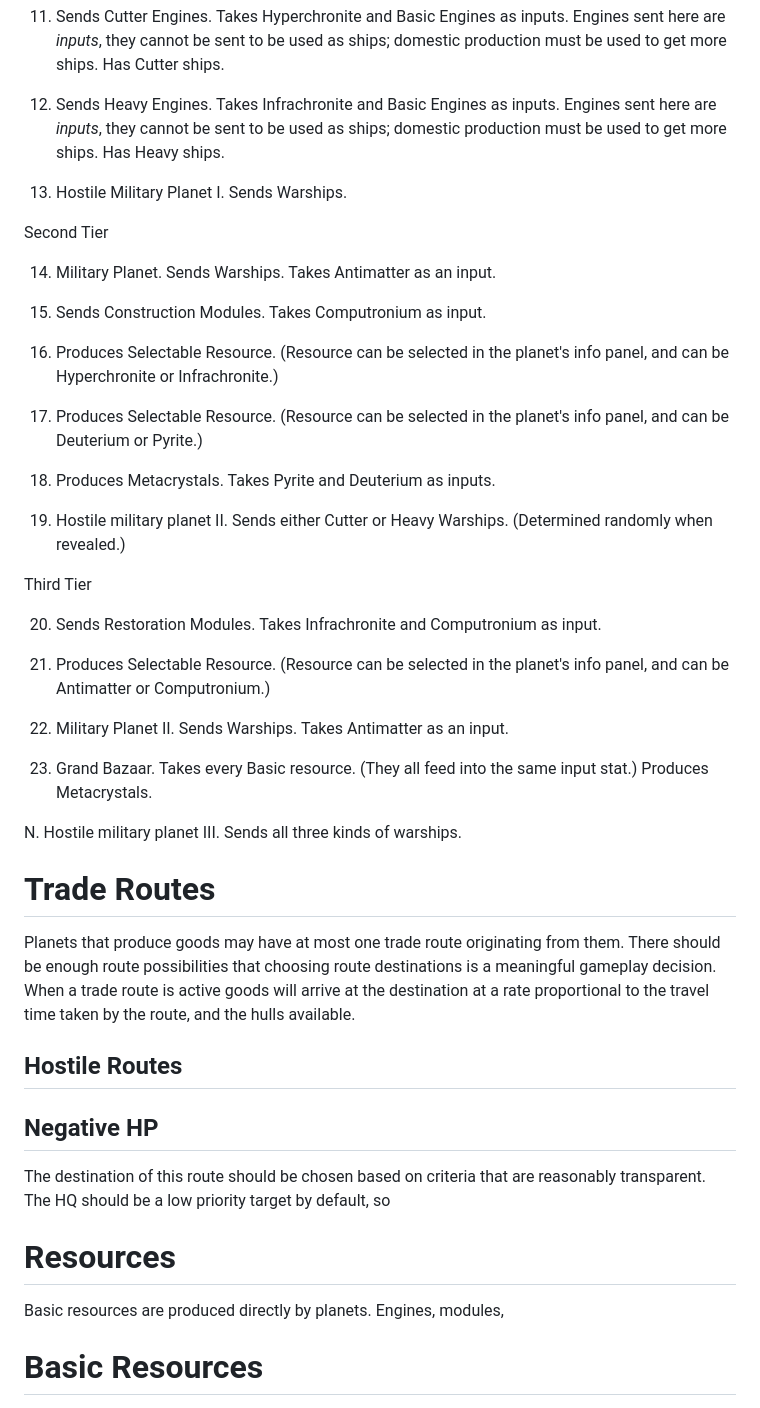
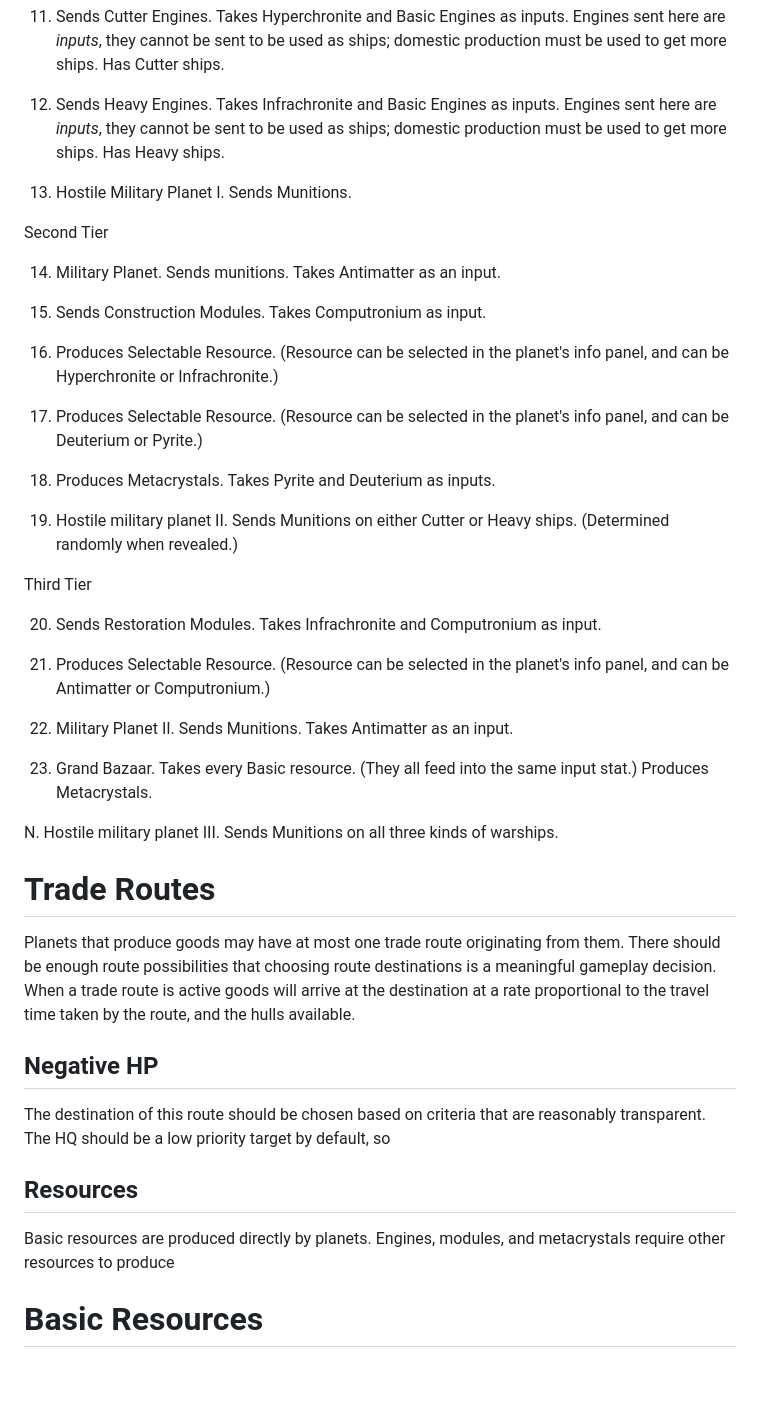
Before and after one commit to diningeachox/chronite_corp, a Markdown page: docs/gameplay.md, the part around the change printed below. GitHub-like rendering; blank space fills up the shorter version.

```diff
--- a/docs/gameplay.md
+++ b/docs/gameplay.md
@@ -50,11 +50,11 @@ First Tier. Exploration will randomly pick one of the non hostile planets within
 
 12. Sends Heavy Engines. Takes Infrachronite and Basic Engines as inputs. Engines sent here are *inputs*, they cannot be sent to be used as ships; domestic production must be used to get more ships. Has Heavy ships.
 
-13. Hostile Military Planet I. Sends Warships.
+13. Hostile Military Planet I. Sends Munitions.
 
 Second Tier
 
-14. Military Planet. Sends Warships. Takes Antimatter as an input.
+14. Military Planet. Sends munitions. Takes Antimatter as an input.
 
 15. Sends Construction Modules. Takes Computronium as input.
 
@@ -64,7 +64,7 @@ Second Tier
 
 18. Produces Metacrystals. Takes Pyrite and Deuterium as inputs.
 
-19. Hostile military planet II. Sends either Cutter or Heavy Warships. (Determined randomly when revealed.)
+19. Hostile military planet II. Sends Munitions on either Cutter or Heavy ships. (Determined randomly when revealed.)
 
 Third Tier
 
@@ -72,25 +72,23 @@ Third Tier
 
 21. Produces Selectable Resource. (Resource can be selected in the planet's info panel, and can be Antimatter or Computronium.)
 
-22. Military Planet II. Sends Warships. Takes Antimatter as an input.
+22. Military Planet II. Sends Munitions. Takes Antimatter as an input.
 
 23. Grand Bazaar. Takes every Basic resource. (They all feed into the same input stat.) Produces Metacrystals.
 
-N. Hostile military planet III. Sends all three kinds of warships.
+N. Hostile military planet III. Sends Munitions on all three kinds of warships.
 
 # Trade Routes
 
 Planets that produce goods may have at most one trade route originating from them. There should be enough route possibilities that choosing route destinations is a meaningful gameplay decision. When a trade route is active goods will arrive at the destination at a rate proportional to the travel time taken by the route, and the hulls available.
 
-## Hostile Routes
-
 ## Negative HP
 The destination of this route should be chosen based on criteria that are reasonably transparent. The HQ should be a low priority target by default, so
 
 
-# Resources
+## Resources
 
-Basic resources are produced directly by planets. Engines, modules,
+Basic resources are produced directly by planets. Engines, modules, and metacrystals require other resources to produce
 
 # Basic Resources
 
```
Also changed, not shown: other parts of docs/gameplay.md (+25 -14 lines).
